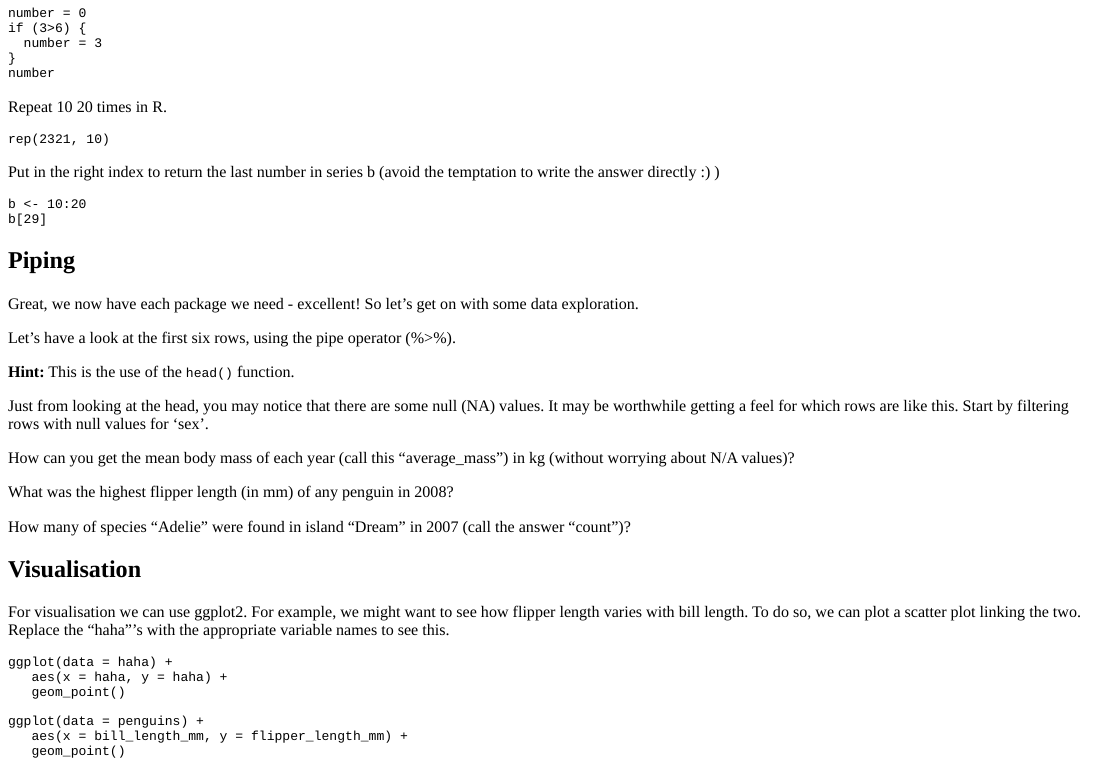
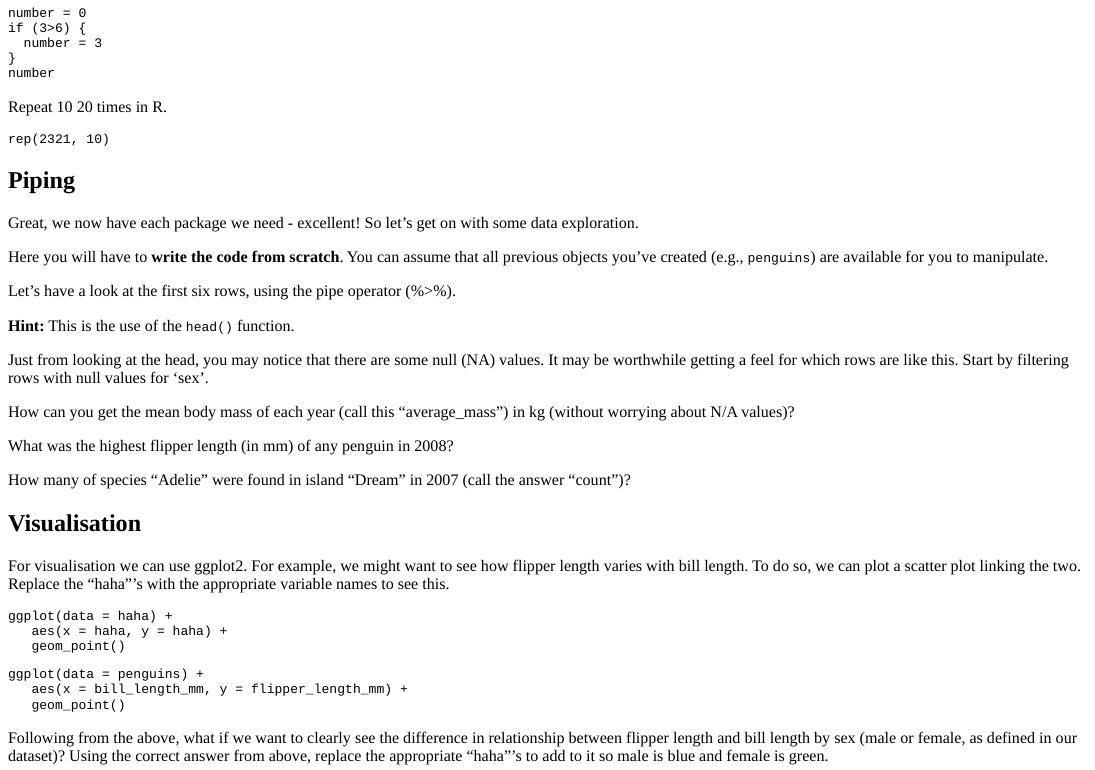
Before and after one commit to statbiscuit/startRmotor, an R Markdown document (startRmotor.Rmd): the page in a window 1100 px wide, from 700 px down. The pictures show the output file startRmotor.html that the author committed with the source, opened offline.

Commit message:
fixing some confusion

````diff
--- a/startRmotor.Rmd
+++ b/startRmotor.Rmd
@@ -152,22 +152,12 @@ grade_result(
 )
 ```
 
-Put in the right index to return the last number in series b (avoid the temptation to write the answer directly :) )
-
-```{r debugex6, exercise = TRUE}
-b <- 10:20
-b[29]
-```
-```{r debugex6-check}
-grade_result(
-  pass_if(~identical(as.numeric(.result), 20))
-)
-```
-
 
 ## Piping
 
 Great, we now have each package we need - excellent! So let's get on with some data exploration.
+
+Here you will have to **write the code from scratch**. You can assume that all previous objects you've created (e.g., `penguins`) are available for you to manipulate.
 
 Let's have a look at the first six rows, using the pipe operator (%>%).
 
````
Also changed, not shown: startRmotor.html, startRmotor.Rmd (4 more changed lines).
